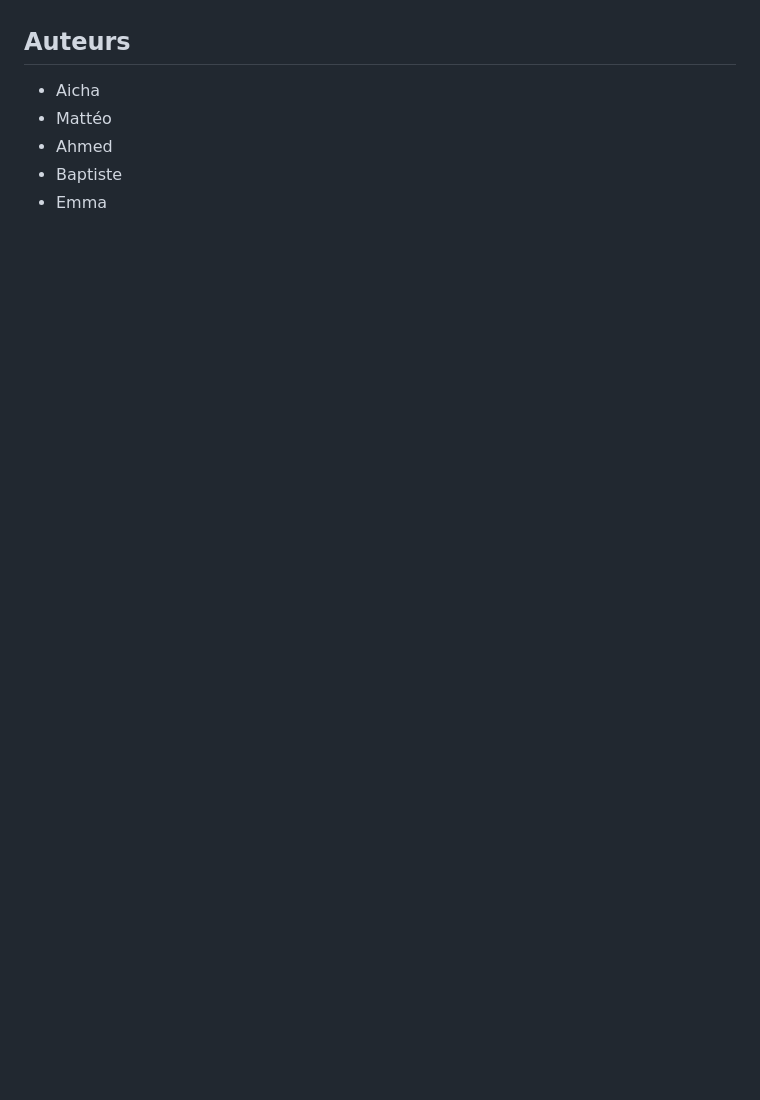
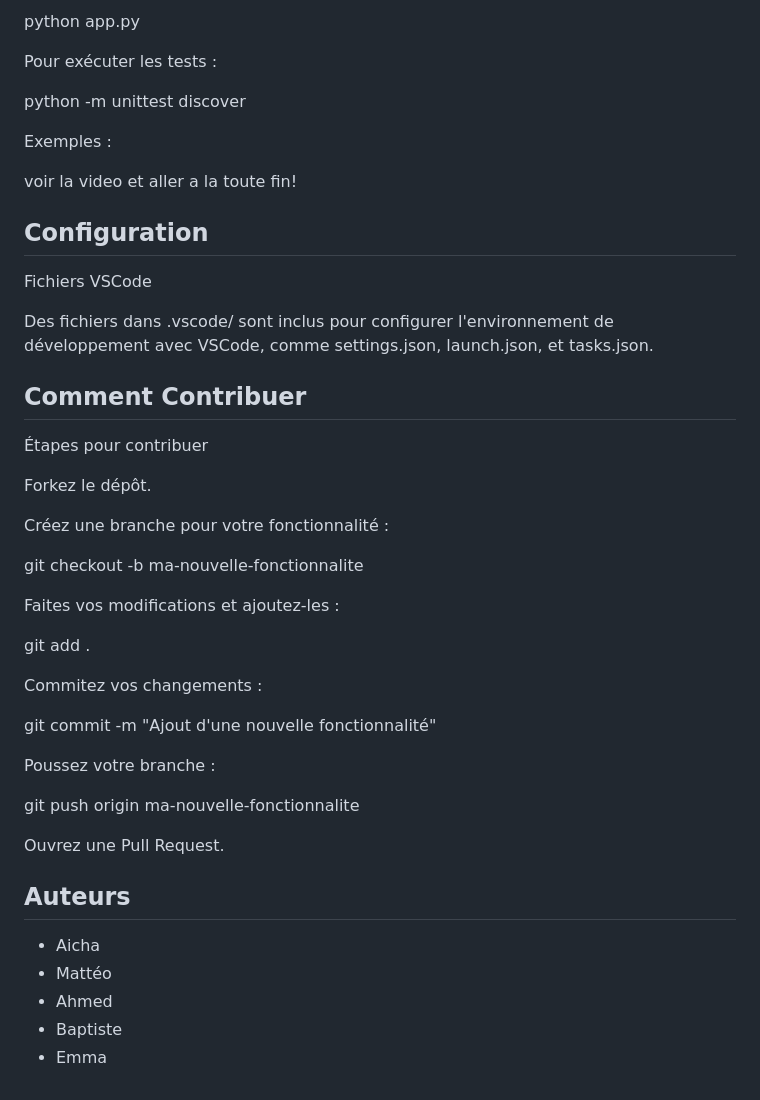
Before and after one commit to matteo-dev/automate-cy-tech, a Markdown page: README.md, the part around one of its changes. Rendered like a GitHub page; blank space fills up the shorter version.

Commit message:
final commit with new ReadMe

```diff
--- a/README.md
+++ b/README.md
@@ -79,3 +149,43 @@ e. Formes
+python app.py
+
+Pour exécuter les tests :
+
+python -m unittest discover
+
+Exemples :
+
+voir la video et aller a la toute fin!
+
+## Configuration
+
+Fichiers VSCode
+
+Des fichiers dans .vscode/ sont inclus pour configurer l'environnement de développement avec VSCode, comme settings.json, launch.json, et tasks.json.
+
+## Comment Contribuer
+
+Étapes pour contribuer
+
+Forkez le dépôt.
+
+Créez une branche pour votre fonctionnalité :
+
+git checkout -b ma-nouvelle-fonctionnalite
+
+Faites vos modifications et ajoutez-les :
+
+git add .
+
+Commitez vos changements :
+
+git commit -m "Ajout d'une nouvelle fonctionnalité"
+
+Poussez votre branche :
+
+git push origin ma-nouvelle-fonctionnalite
+
+Ouvrez une Pull Request.
+
 ## Auteurs
 
 - Aicha
```
Also changed, not shown: other parts of README.md (+70 -0 lines).
